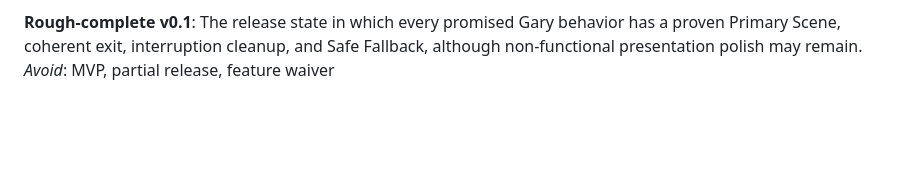
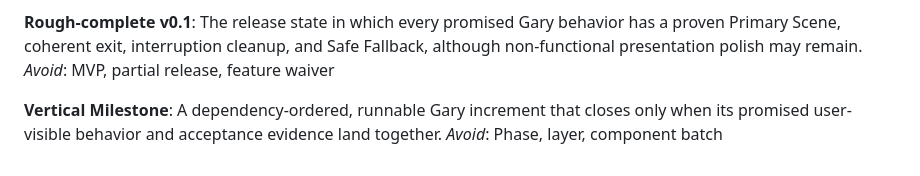
Before and after one commit to scwlkr/scary-gary, a Markdown page: CONTEXT.md, the part around the change. GitHub-like rendering; blank space fills up the shorter version.

Commit message:
Order the complete v0.1 implementation roadmap (#15)
Resolves #12 by sequencing the complete v0.1 into eight dependency-safe Vertical Milestones with explicit acceptance ownership.

```diff
--- a/CONTEXT.md
+++ b/CONTEXT.md
@@ -71,3 +71,7 @@ _Avoid_: Retry loop, skipped feature, degraded mode
 **Rough-complete v0.1**:
 The release state in which every promised Gary behavior has a proven Primary Scene, coherent exit, interruption cleanup, and Safe Fallback, although non-functional presentation polish may remain.
 _Avoid_: MVP, partial release, feature waiver
+
+**Vertical Milestone**:
+A dependency-ordered, runnable Gary increment that closes only when its promised user-visible behavior and acceptance evidence land together.
+_Avoid_: Phase, layer, component batch
```
Also changed, not shown: docs/v0.1-roadmap.md (added, +204 -0 lines).
